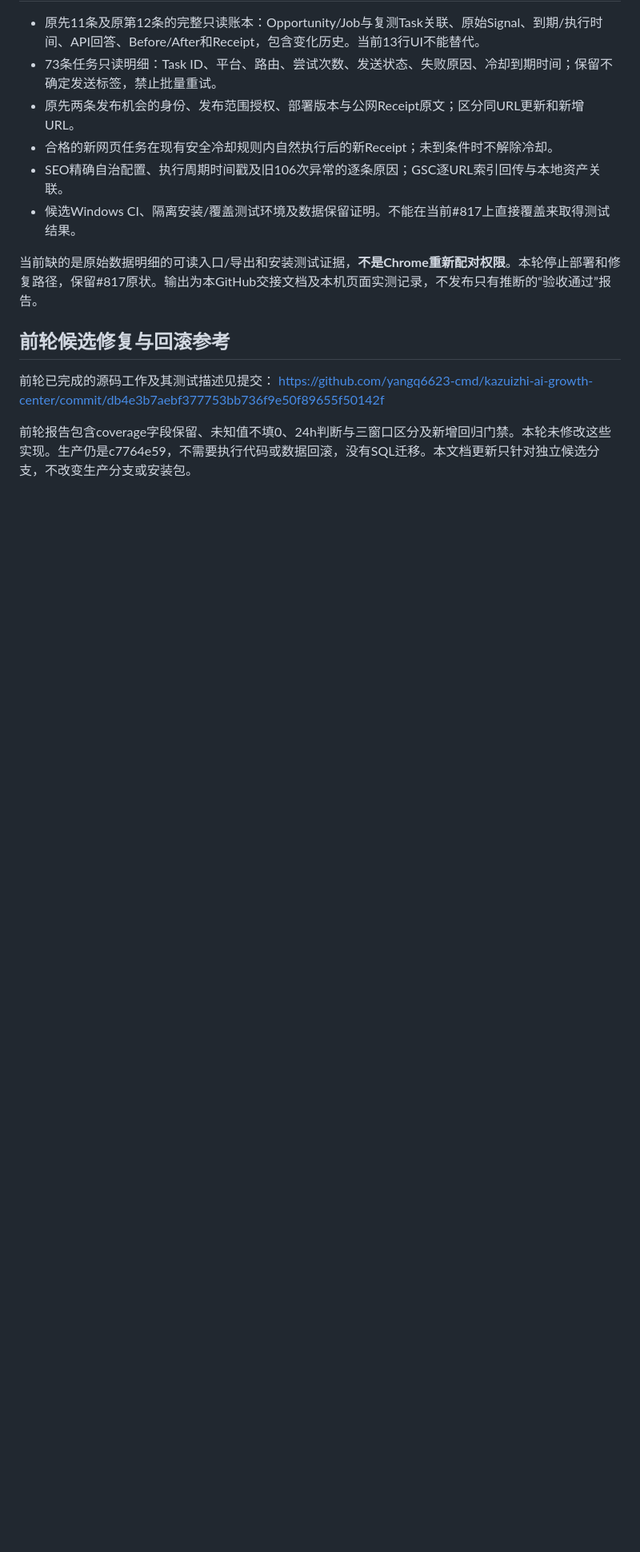
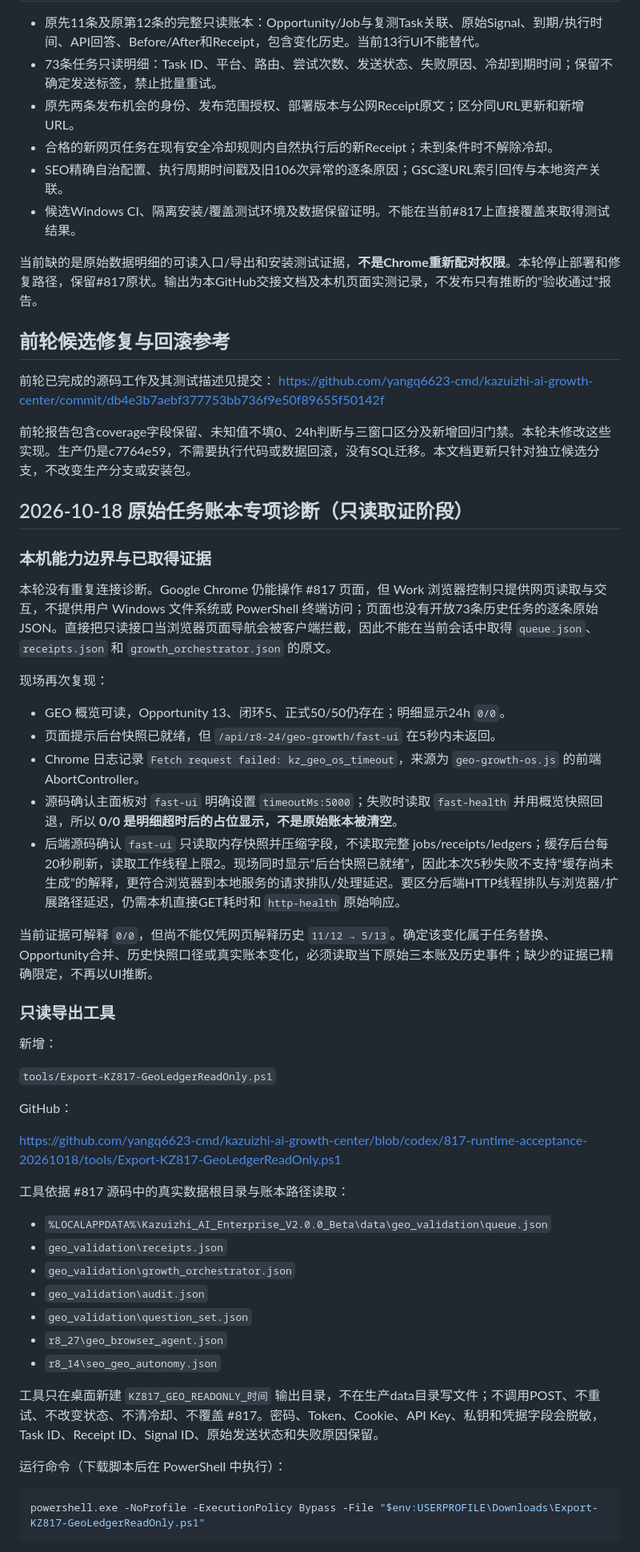
Before and after one commit to yangq6623-cmd/kazuizhi-ai-growth-center, a Markdown page: docs/SEO_GEO_817_RUNTIME_ACCEPTANCE_20261018.md, the part around one of its changes. Shown at 80% size. GitHub-like rendering; blank space fills up the shorter version.

Commit message:
docs: record #817 read-only ledger diagnosis and exporter

````diff
--- a/docs/SEO_GEO_817_RUNTIME_ACCEPTANCE_20261018.md
+++ b/docs/SEO_GEO_817_RUNTIME_ACCEPTANCE_20261018.md
@@ -234,3 +234,49 @@ https://github.com/yangq6623-cmd/kazuizhi-ai-growth-center/actions?query=branch%
 https://github.com/yangq6623-cmd/kazuizhi-ai-growth-center/commit/db4e3b7aebf377753bb736f9e50f89655f50142f
 
 前轮报告包含coverage字段保留、未知值不填0、24h判断与三窗口区分及新增回归门禁。本轮未修改这些实现。生产仍是c7764e59，不需要执行代码或数据回滚，没有SQL迁移。本文档更新只针对独立候选分支，不改变生产分支或安装包。
+
+
+## 2026-10-18 原始任务账本专项诊断（只读取证阶段）
+
+### 本机能力边界与已取得证据
+
+本轮没有重复连接诊断。Google Chrome 仍能操作 #817 页面，但 Work 浏览器控制只提供网页读取与交互，不提供用户 Windows 文件系统或 PowerShell 终端访问；页面也没有开放73条历史任务的逐条原始 JSON。直接把只读接口当浏览器页面导航会被客户端拦截，因此不能在当前会话中取得 `queue.json`、`receipts.json` 和 `growth_orchestrator.json` 的原文。
+
+现场再次复现：
+
+- GEO 概览可读，Opportunity 13、闭环5、正式50/50仍存在；明细显示24h `0/0`。
+- 页面提示后台快照已就绪，但 `/api/r8-24/geo-growth/fast-ui` 在5秒内未返回。
+- Chrome 日志记录 `Fetch request failed: kz_geo_os_timeout`，来源为 `geo-growth-os.js` 的前端 AbortController。
+- 源码确认主面板对 `fast-ui` 明确设置 `timeoutMs:5000`；失败时读取 `fast-health` 并用概览快照回退，所以 **0/0 是明细超时后的占位显示，不是原始账本被清空**。
+- 后端源码确认 `fast-ui` 只读取内存快照并压缩字段，不读取完整 jobs/receipts/ledgers；缓存后台每20秒刷新，读取工作线程上限2。现场同时显示“后台快照已就绪”，因此本次5秒失败不支持“缓存尚未生成”的解释，更符合浏览器到本地服务的请求排队/处理延迟。要区分后端HTTP线程排队与浏览器/扩展路径延迟，仍需本机直接GET耗时和 `http-health` 原始响应。
+
+当前证据可解释 `0/0`，但尚不能仅凭网页解释历史 `11/12 → 5/13`。确定该变化属于任务替换、Opportunity合并、历史快照口径或真实账本变化，必须读取当下原始三本账及历史事件；缺少的证据已精确限定，不再以UI推断。
+
+### 只读导出工具
+
+新增：
+
+`tools/Export-KZ817-GeoLedgerReadOnly.ps1`
+
+GitHub：
+
+https://github.com/yangq6623-cmd/kazuizhi-ai-growth-center/blob/codex/817-runtime-acceptance-20261018/tools/Export-KZ817-GeoLedgerReadOnly.ps1
+
+工具依据 #817 源码中的真实数据根目录与账本路径读取：
+
+- `%LOCALAPPDATA%\Kazuizhi_AI_Enterprise_V2.0.0_Beta\data\geo_validation\queue.json`
+- `geo_validation\receipts.json`
+- `geo_validation\growth_orchestrator.json`
+- `geo_validation\audit.json`
+- `geo_validation\question_set.json`
+- `r8_27\geo_browser_agent.json`
+- `r8_14\seo_geo_autonomy.json`
+
+工具只在桌面新建 `KZ817_GEO_READONLY_时间` 输出目录，不在生产data目录写文件；不调用POST、不重试、不改变状态、不清冷却、不覆盖 #817。密码、Token、Cookie、API Key、私钥和凭据字段会脱敏，Task ID、Receipt ID、Signal ID、原始发送状态和失败原因保留。
+
+运行命令（下载脚本后在 PowerShell 中执行）：
+
+```powershell
+powershell.exe -NoProfile -ExecutionPolicy Bypass -File "$env:USERPROFILE\Downloads\Export-KZ817-GeoLedgerReadOnly.ps1"
+```
+
````
Also changed, not shown: other parts of docs/SEO_GEO_817_RUNTIME_ACCEPTANCE_20261018.md (+32 -0 lines).
